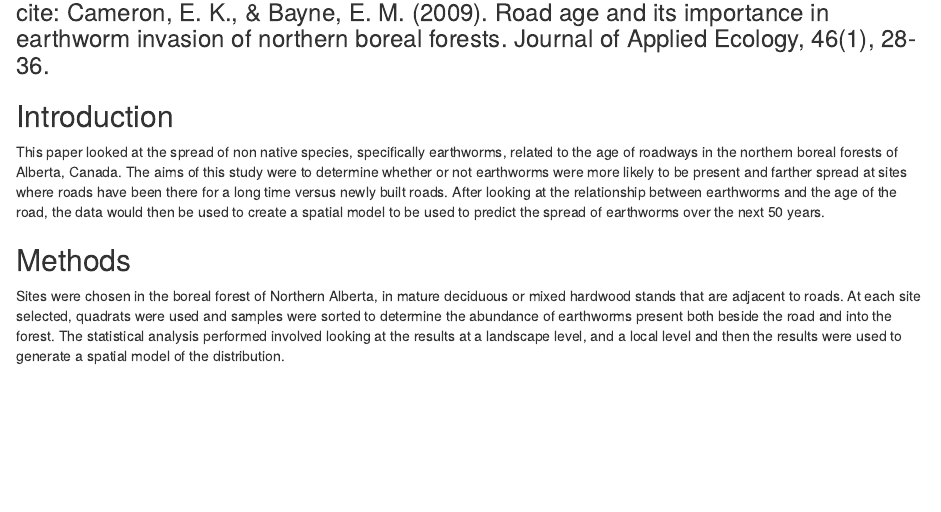
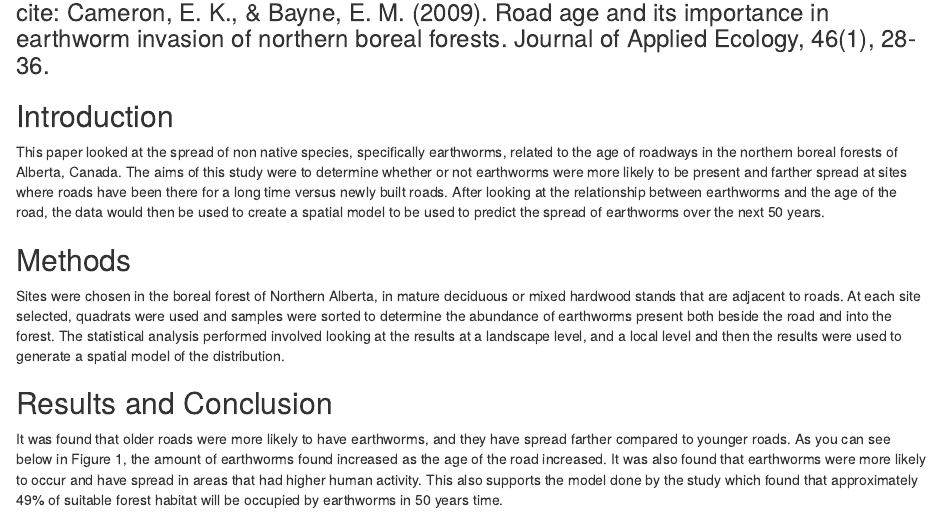
Before and after one commit to lindsayscott1/ENVS4826_Assignment2, an R Markdown document (ENVS4826 Assignment 2.rmd): the page in a window 1100 px wide, from 340 px down. Rendered offline with R 4.5, knitr and Pandoc, with nearby package versions.

Commit message:
Created Results and Conclusion
the results and conclusion section of the document was completed, before adding the figure

```diff
--- a/ENVS4826 Assignment 2.rmd
+++ b/ENVS4826 Assignment 2.rmd
@@ -21,3 +21,7 @@ This paper looked at the spread of non native species, specifically earthworms,
 ## Methods
 Sites were chosen in the boreal forest of Northern Alberta, in mature deciduous or mixed hardwood stands that are adjacent to roads. At each site selected, quadrats were used and samples were sorted to determine the abundance of earthworms present both beside the road and into the forest.
 The statistical analysis performed involved looking at the results at a landscape level, and a local level and then the results were used to generate a spatial model of the distribution.
+
+## Results and Conclusion
+It was found that older roads were more likely to have earthworms, and they have spread farther compared to younger roads. As you can see below in Figure 1, the amount of earthworms found increased as the age of the road increased.
+It was also found that earthworms were more likely to occur and have spread in areas that had higher human activity. This also supports the model done by the study which found that approximately 49% of suitable forest habitat will be occupied by earthworms in 50 years time.
```
